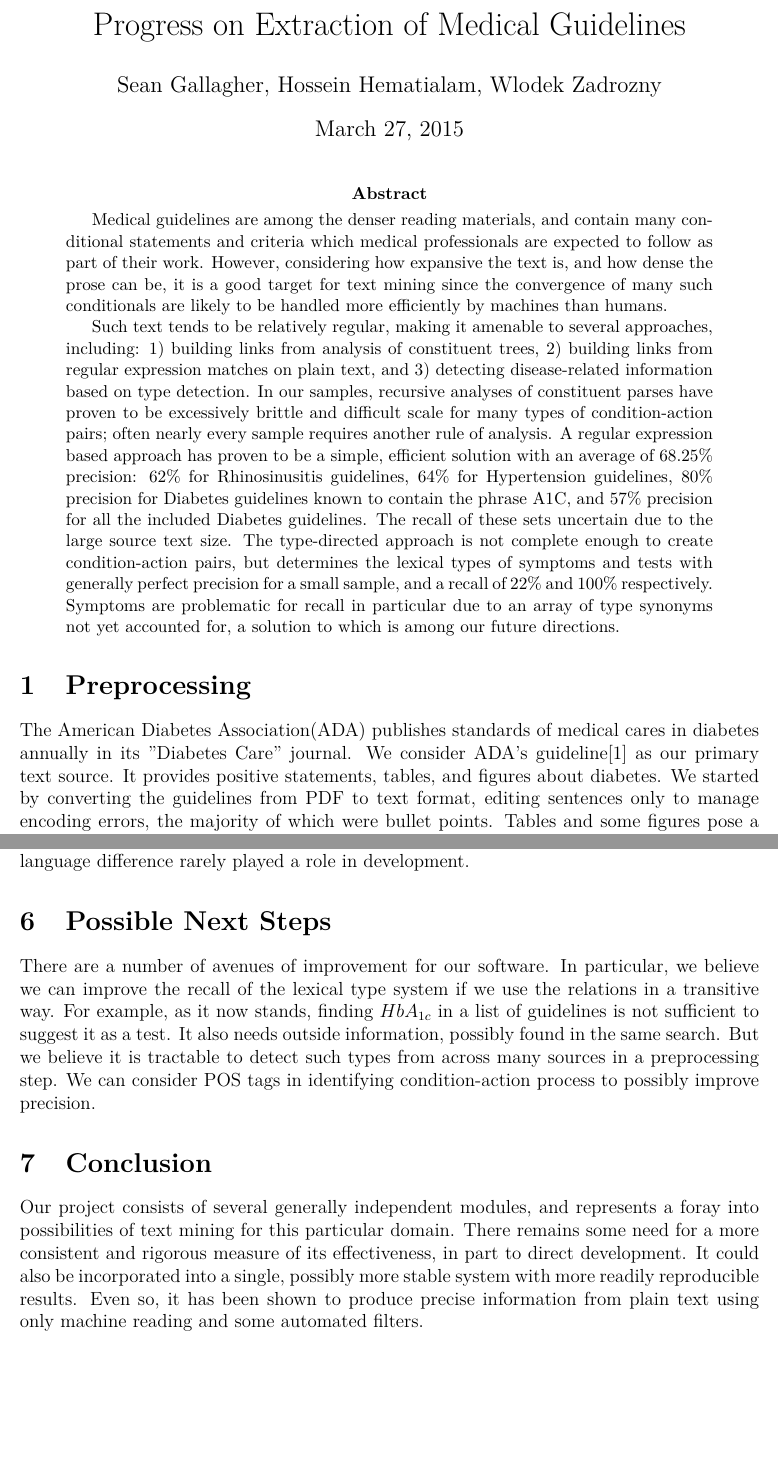
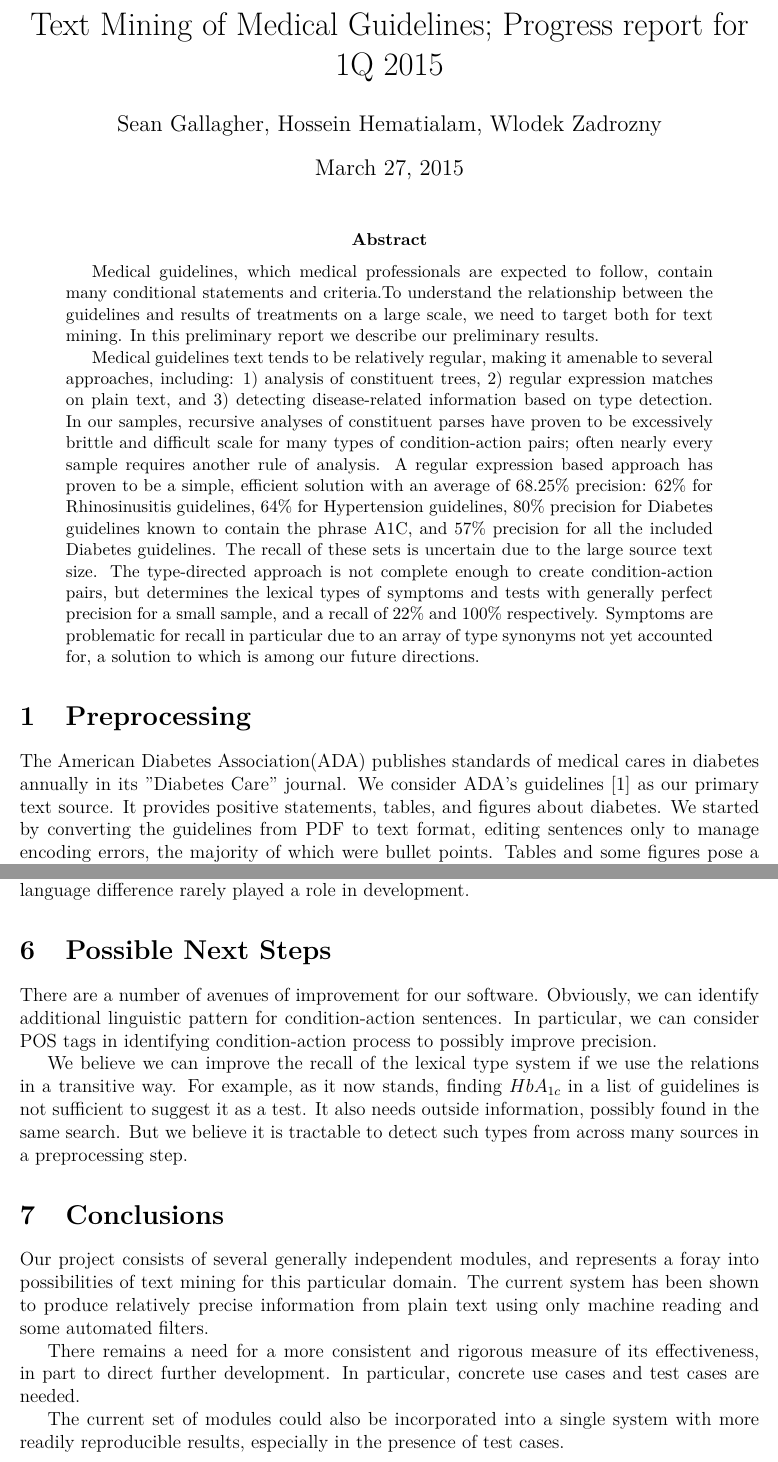
Before and after one commit to hematialam/Guidelines, a LaTeX paper (report/guidelines.tex): two parts of pages 1 and 7 of 8, joined at a grey line, cut at the place of the change, the shorter picture padded with empty space. Compiled offline with pdfLaTeX.

Commit message:
Changes as suggested by Dr Zadrozny

```diff
--- a/report/guidelines.tex
+++ b/report/guidelines.tex
@@ -6,18 +6,18 @@
 \usepackage[left=1in,right=1in,top=1in,bottom=1in]{geometry}
 \raggedbottom
 \author{Sean Gallagher, Hossein Hematialam, Wlodek Zadrozny}
-\title{Progress on Extraction of Medical Guidelines}
+\title{Text Mining of Medical Guidelines; Progress report for 1Q 2015}
 \begin{document}
 
 \maketitle
 \begin{abstract}
-Medical guidelines are among the denser reading materials, and contain many conditional statements and criteria which medical professionals are expected to follow as part of their work. However, considering how expansive the text is, and how dense the prose can be, it is a good target for text mining since the convergence of many such conditionals are likely to be handled more efficiently by machines than humans.
+Medical guidelines, which medical professionals are expected to follow, contain many conditional statements and criteria.To understand the relationship between the guidelines and results of treatments on a large scale, we need to target both for text mining. In this preliminary report we describe our preliminary results.
 
-Such text tends to be relatively regular, making it amenable to several approaches, including: 1) building links from analysis of constituent trees, 2) building links from regular expression matches on plain text, and 3) detecting disease-related information based on type detection. In our samples, recursive analyses of constituent parses have proven to be excessively brittle and difficult scale for many types of condition-action pairs; often nearly every sample requires another rule of analysis. A regular expression based approach has proven to be a simple, efficient solution with an average of 68.25\% precision: 62\% for Rhinosinusitis guidelines, 64\% for Hypertension guidelines, 80\% precision for Diabetes guidelines known to contain the phrase A1C, and 57\% precision for all the included Diabetes guidelines. The recall of these sets uncertain due to the large source text size. The type-directed approach is not complete enough to create condition-action pairs, but determines the lexical types of symptoms and tests with generally perfect precision for a small sample, and a recall of 22\% and 100\% respectively. Symptoms are problematic for recall in particular due to an array of type synonyms not yet accounted for, a solution to which is among our future directions.
+Medical guidelines text tends to be relatively regular, making it amenable to several approaches, including: 1) analysis of constituent trees, 2) regular expression matches on plain text, and 3) detecting disease-related information based on type detection. In our samples, recursive analyses of constituent parses have proven to be excessively brittle and difficult scale for many types of condition-action pairs; often nearly every sample requires another rule of analysis. A regular expression based approach has proven to be a simple, efficient solution with an average of 68.25\% precision: 62\% for Rhinosinusitis guidelines, 64\% for Hypertension guidelines, 80\% precision for Diabetes guidelines known to contain the phrase A1C, and 57\% precision for all the included Diabetes guidelines. The recall of these sets is uncertain due to the large source text size. The type-directed approach is not complete enough to create condition-action pairs, but determines the lexical types of symptoms and tests with generally perfect precision for a small sample, and a recall of 22\% and 100\% respectively. Symptoms are problematic for recall in particular due to an array of type synonyms not yet accounted for, a solution to which is among our future directions.
 \end{abstract}
 
 \section{Preprocessing}
-The American Diabetes Association(ADA) publishes standards of medical cares in diabetes annually in its "Diabetes Care" journal. We consider ADA's guideline\cite{american2013diagnosis} as our primary text source. It provides positive statements, tables, and figures about diabetes. We started by converting the guidelines from PDF to text format, editing sentences only to manage encoding errors, the majority of which were bullet points. Tables and some figures pose a problem, becoming unstructured text with many ambiguities. For example, Table 9 in our source text is replaced with a sentence of more than 80 words.
+The American Diabetes Association(ADA) publishes standards of medical cares in diabetes annually in its "Diabetes Care" journal. We consider ADA's guidelines \cite{american2013diagnosis} as our primary text source. It provides positive statements, tables, and figures about diabetes. We started by converting the guidelines from PDF to text format, editing sentences only to manage encoding errors, the majority of which were bullet points. Tables and some figures pose a problem, becoming unstructured text with many ambiguities. For example, Table 9 in our source text is replaced with a sentence of more than 80 words.
 
 In the next step, we tried to detect sentences of the text by LingPipe sentence detector which has reasonable accuracy and recall for our project. It detected 5,532 sentences from the text. 232 sentences contain "A1C" term which is an important factor in diagnosing diabetes.
 
@@ -151,10 +151,17 @@ The project source code was written in a mixture of Scala and Java, according to
 
 \section{Possible Next Steps}
 
-There are a number of avenues of improvement for our software. In particular, we believe we can improve the recall of the lexical type system if we use the relations in a transitive way. For example, as it now stands, finding $HbA_{1c}$ in a list of guidelines is not sufficient to suggest it as a test. It also needs outside information, possibly found in the same search. But we believe it is tractable to detect such types from across many sources in a preprocessing step. We can consider POS tags in identifying condition-action process to possibly improve precision.
+There are a number of avenues of improvement for our software. Obviously, we can identify additional  linguistic pattern for condition-action  sentences. In particular, we can consider POS tags in identifying condition-action process to possibly improve precision.
 
-\section{Conclusion}
+We believe we can improve the recall of the lexical type system if we use the relations in a transitive way. For example, as it now stands, finding $HbA_{1c}$ in a list of guidelines is not sufficient to suggest it as a test. It also needs outside information, possibly found in the same search. But we believe it is tractable to detect such types from across many sources in a preprocessing step.
 
-Our project consists of several generally independent modules, and represents a foray into possibilities of text mining for this particular domain. There remains some need for a more consistent and rigorous measure of its effectiveness, in part to direct development. It could also be incorporated into a single, possibly more stable system with more readily reproducible results. Even so, it has been shown to produce precise information from plain text using only machine reading and some automated filters.
+\section{Conclusions}
+
+Our project consists of several generally independent modules, and represents a foray into possibilities of text mining for this particular domain.  The current system has been shown to produce relatively precise information from plain text using only machine reading and some automated filters.
+
+There remains a need for a more consistent and rigorous measure of its effectiveness, in part to direct further development. In particular, concrete use cases and test cases are needed.
+
+The current set of modules could also be incorporated into a single system with more readily reproducible results, especially in the presence of test cases.
+
 
 \bibliographystyle{plain}
```
Also changed, not shown: report/guidelines.tex (6 more changed lines).
